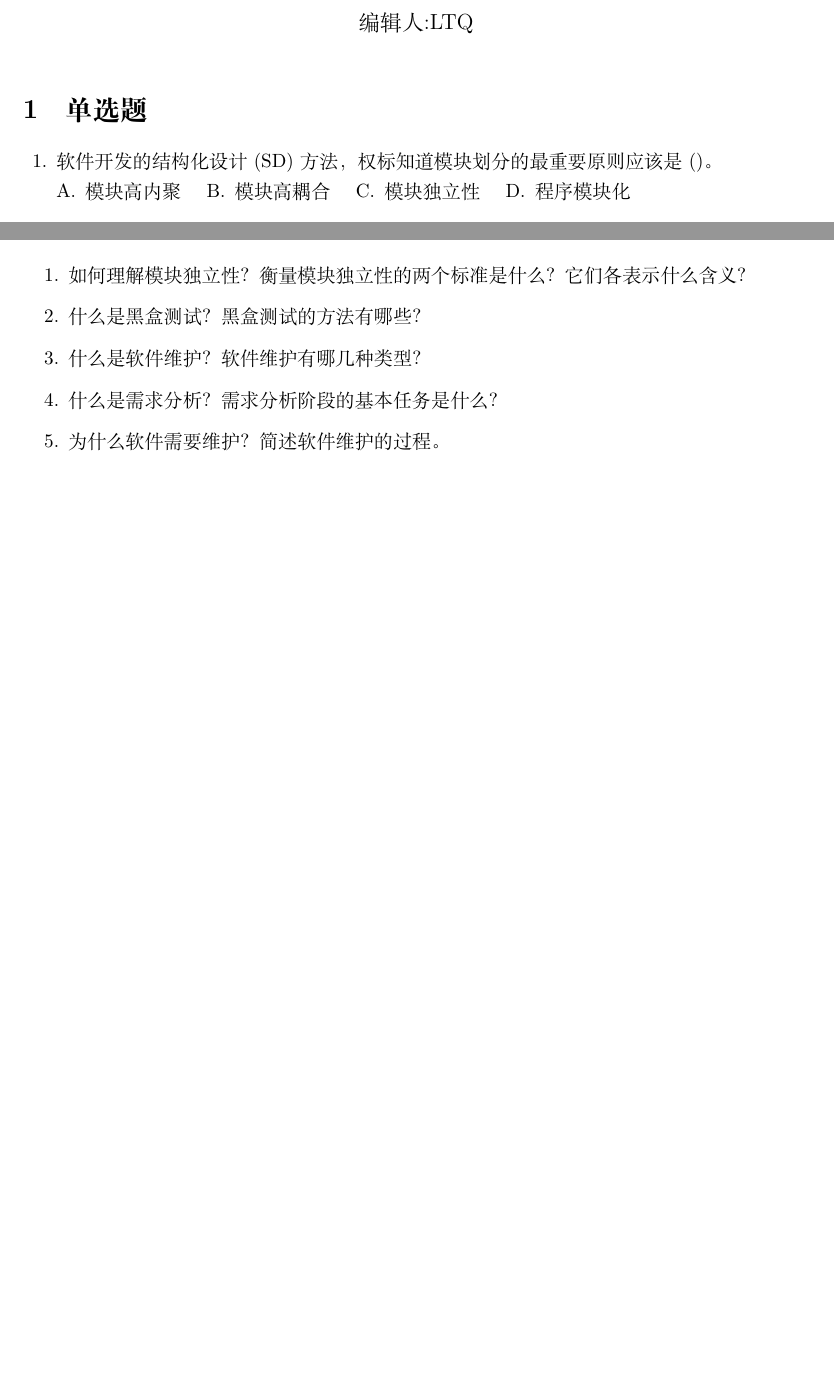
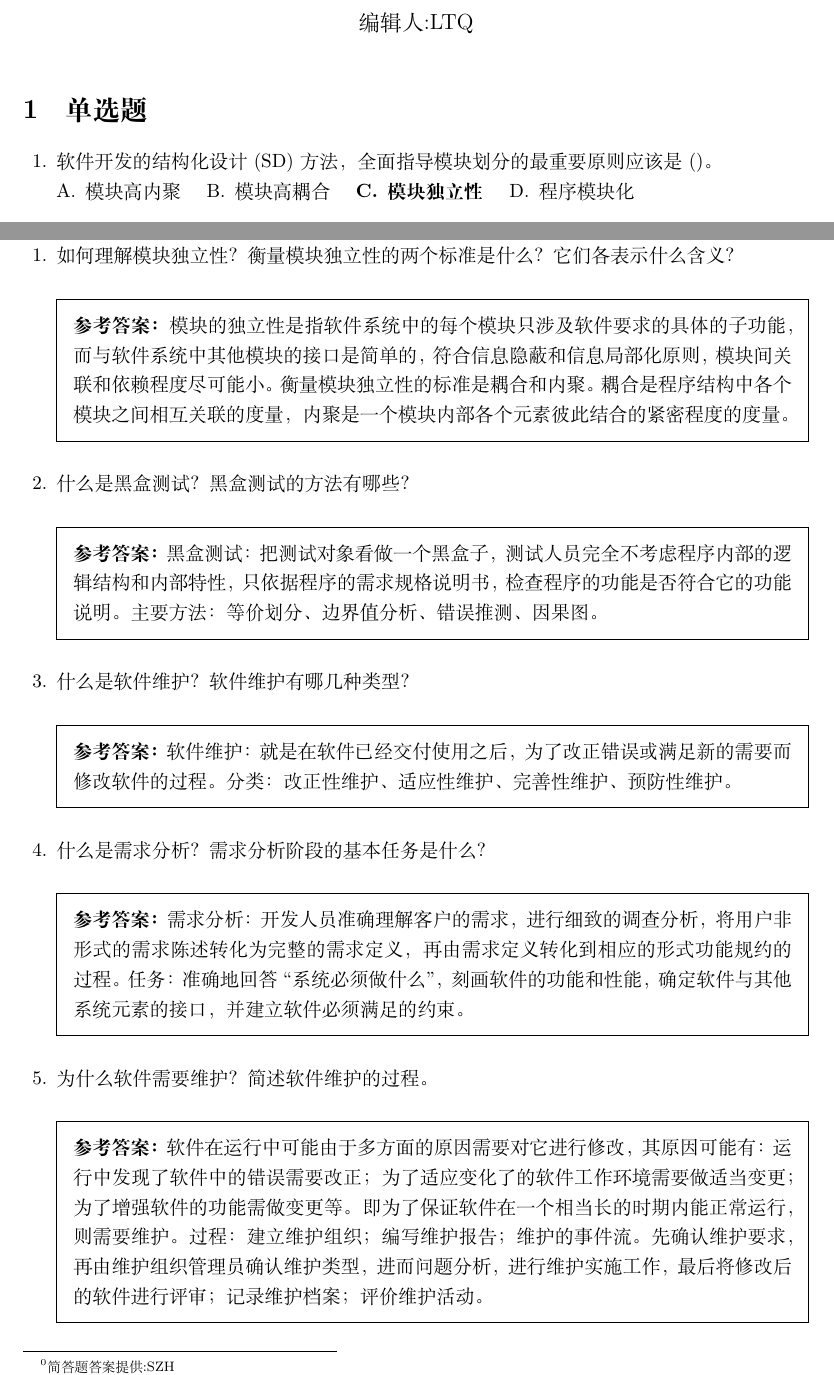
Before and after one commit to luotianqi777/AddressBook, a LaTeX problem sheet (SoftwareEngineer/1.tex): two parts of pages 1 and 8 of 9 before the commit and two parts of pages 1 and 9 of 9 after it, joined at a grey line, cut so that both start at the same text, the shorter picture padded with empty space. Compiled offline with XeLaTeX.

Commit message:
添加了简答题答案　修正已知错字　手动美化排版

```diff
--- a/SoftwareEngineer/1.tex
+++ b/SoftwareEngineer/1.tex
@@ -1,8 +1,9 @@
-\documentclass{exam}
+\documentclass[answers]{exam}
 \usepackage{ctex}
 \usepackage{underlin}
 \usepackage[left=1.25in,right=1.25in,top=1in,bottom=1in]{geometry}
 \usepackage{graphicx}
+\renewcommand{\solutiontitle}{\noindent\textbf{参考答案：}}
 
 \title{软件工程复习题}
 \author{编辑人:LTQ}
@@ -12,7 +13,7 @@
 \maketitle
 \section{单选题}
 \begin{questions}
-	\question 软件开发的结构化设计(SD)方法，权标知道模块划分的最重要原则应该是()。\\
+	\question 软件开发的结构化设计(SD)方法，全面指导模块划分的最重要原则应该是()。\\
 	\begin{oneparchoices}
 		\choice 模块高内聚
 		\choice 模块高耦合
@@ -716,8 +721,24 @@
 \section{简答题}
-\begin{enumerate}
-	\item 如何理解模块独立性？衡量模块独立性的两个标准是什么？它们各表示什么含义？
-	\item 什么是黑盒测试？黑盒测试的方法有哪些？
-	\item 什么是软件维护？软件维护有哪几种类型？
-	\item 什么是需求分析？需求分析阶段的基本任务是什么？
-	\item 为什么软件需要维护？简述软件维护的过程。
-\end{enumerate}
+\begin{questions}
+	\question 如何理解模块独立性？衡量模块独立性的两个标准是什么？它们各表示什么含义？
+	\begin{solution}
+		模块的独立性是指软件系统中的每个模块只涉及软件要求的具体的子功能，而与软件系统中其他模块的接口是简单的，符合信息隐蔽和信息局部化原则，模块间关联和依赖程度尽可能小。 衡量模块独立性的标准是耦合和内聚。 耦合是程序结构中各个模块之间相互关联的度量，内聚是一个模块内部各个元素彼此结合的紧密程度的度量。
+	\end{solution}
+	\question 什么是黑盒测试？黑盒测试的方法有哪些？
+	\begin{solution}
+		黑盒测试：把测试对象看做一个黑盒子，测试人员完全不考虑程序内部的逻辑结构和内部特性，只依据程序的需求规格说明书，检查程序的功能是否符合它的功能说明。 主要方法：等价划分、边界值分析、错误推测、因果图。
+	\end{solution}
+	\question 什么是软件维护？软件维护有哪几种类型？
+	\begin{solution}
+		软件维护：就是在软件已经交付使用之后，为了改正错误或满足新的需要而修改软件的过程。 分类：改正性维护、适应性维护、完善性维护、预防性维护。
+	\end{solution}
+	\question 什么是需求分析？需求分析阶段的基本任务是什么？
+	\begin{solution}
+		需求分析：开发人员准确理解客户的需求，进行细致的调查分析，将用户非形式的需求陈述转化为完整的需求定义，再由需求定义转化到相应的形式功能规约的过程。 任务：准确地回答``系统必须做什么''，刻画软件的功能和性能，确定软件与其他系统元素的接口，并建立软件必须满足的约束。
+	\end{solution}
+	\question 为什么软件需要维护？简述软件维护的过程。
+	\begin{solution}
+		软件在运行中可能由于多方面的原因需要对它进行修改，其原因可能有：运行中发现了软件中的错误需要改正；为了适应变化了的软件工作环境需要做适当变更；为了增强软件的功能需做变更等。即为了保证软件在一个相当长的时期内能正常运行，则需要维护。 过程：建立维护组织； 编写维护报告； 维护的事件流。先确认维护要求，再由维护组织管理员确认维护类型，进而问题分析，进行维护实施工作，最后将修改后的软件进行评审； 记录维护档案； 评价维护活动。
+	\end{solution}
+\end{questions}
+\footnotetext{简答题答案提供:SZH}
```
Also changed, not shown: SoftwareEngineer/1.pdf, SoftwareEngineer/1.tex (14 more changed lines).
